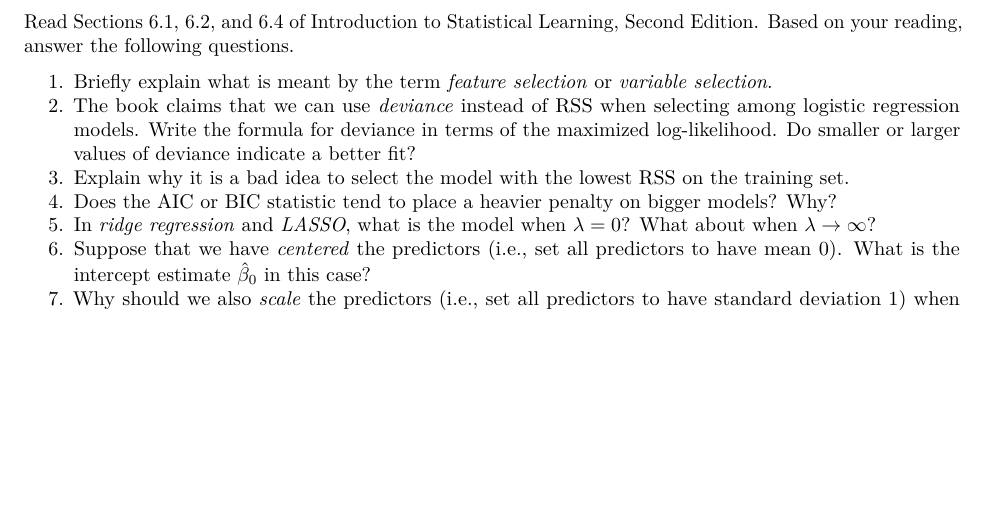
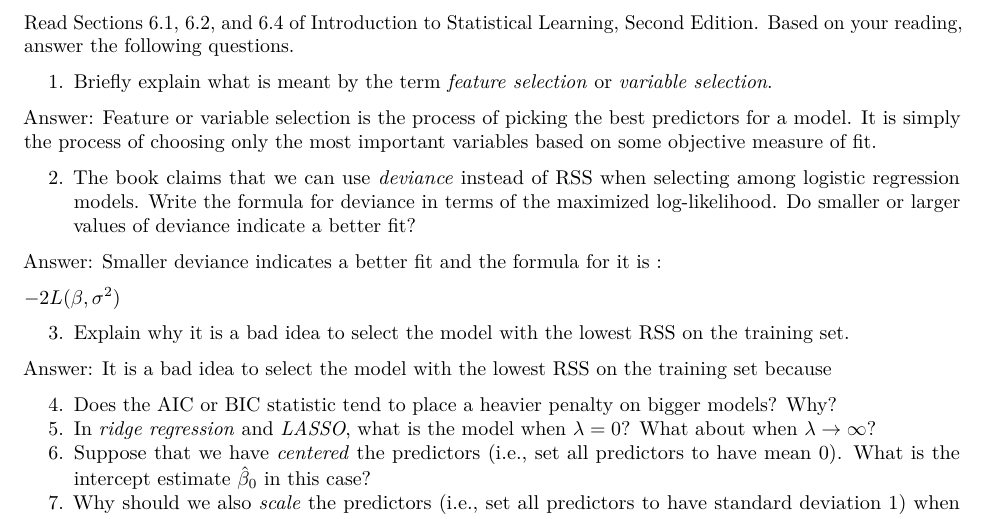
Before and after one commit to lvll2/MATH-437, an R Markdown document (Homework5.Rmd): part of page 1 of 4 before the commit and part of page 1 of 5 after it, cut so that both start at the same text, the shorter picture padded with empty space. Rendered offline with R 4.5, knitr and Pandoc, then LaTeX, with nearby package versions; some code elsewhere in the file could not run offline.

Commit message:
answered the first two terms

```diff
--- a/Homework5.Rmd
+++ b/Homework5.Rmd
@@ -20,8 +20,20 @@ This homework assignment is worth a total of **40 points**.
 Read Sections 6.1, 6.2, and 6.4 of Introduction to Statistical Learning, Second Edition. Based on your reading, answer the following questions.
 
 1. Briefly explain what is meant by the term *feature selection* or *variable selection*.
+
+Answer: Feature or variable selection is the process of picking the best predictors for a model. It is simply the process of choosing only the most important variables based on some objective measure of fit.
+
 2. The book claims that we can use *deviance* instead of RSS when selecting among logistic regression models. Write the formula for deviance in terms of the maximized log-likelihood. Do smaller or larger values of deviance indicate a better fit?
+
+Answer: Smaller deviance indicates a better fit and the formula for
+it is :
+
+$-2 L(\beta,\sigma^2)$
+
 3. Explain why it is a bad idea to select the model with the lowest RSS on the training set.
+
+Answer: It is a bad idea to select the model with the lowest RSS on the training set because
+
 4. Does the AIC or BIC statistic tend to place a heavier penalty on bigger models? Why?
 5. In *ridge regression* and *LASSO*, what is the model when $\lambda = 0$? What about when $\lambda \rightarrow \infty$?
 6. Suppose that we have *centered* the predictors (i.e., set all predictors to have mean 0). What is the intercept estimate $\hat{\beta}_0$ in this case?
```
